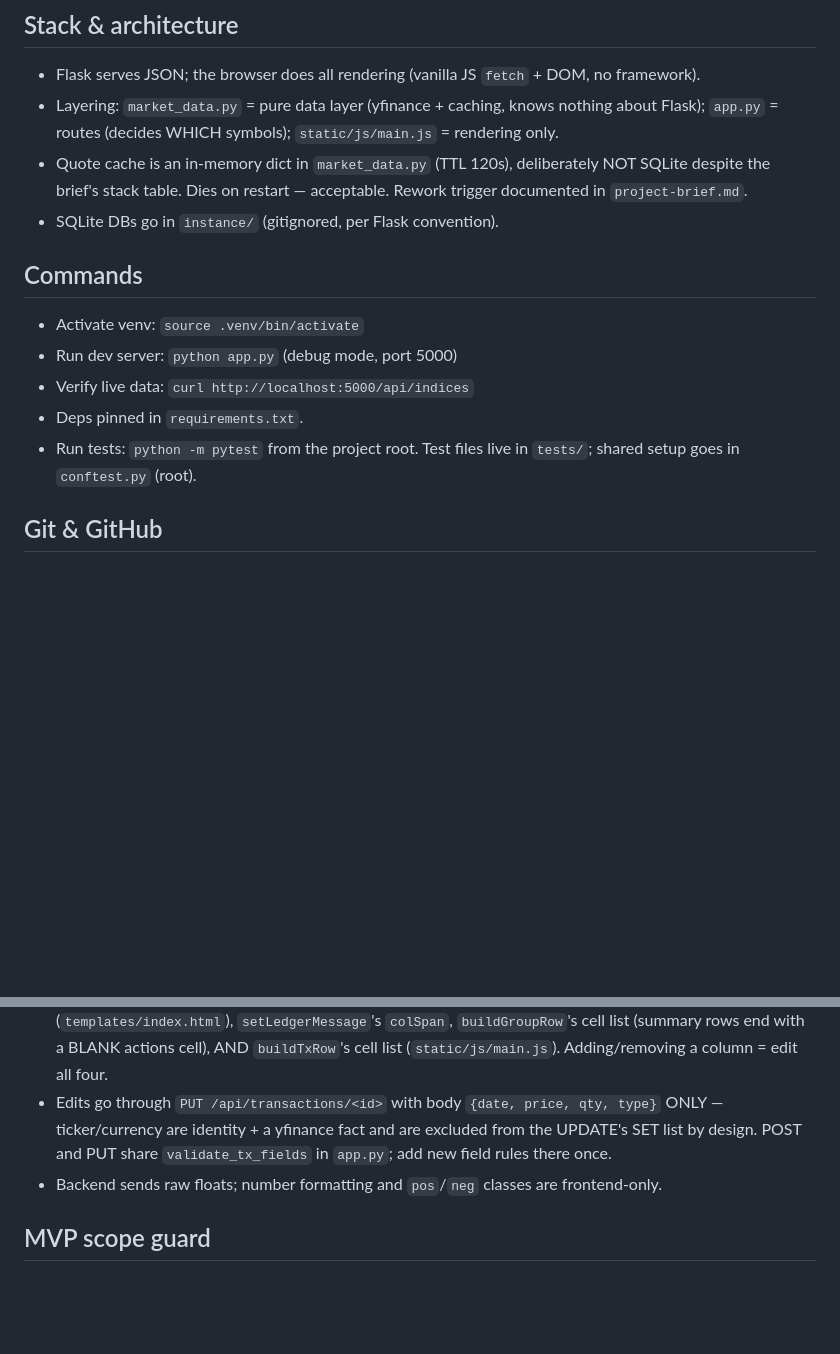
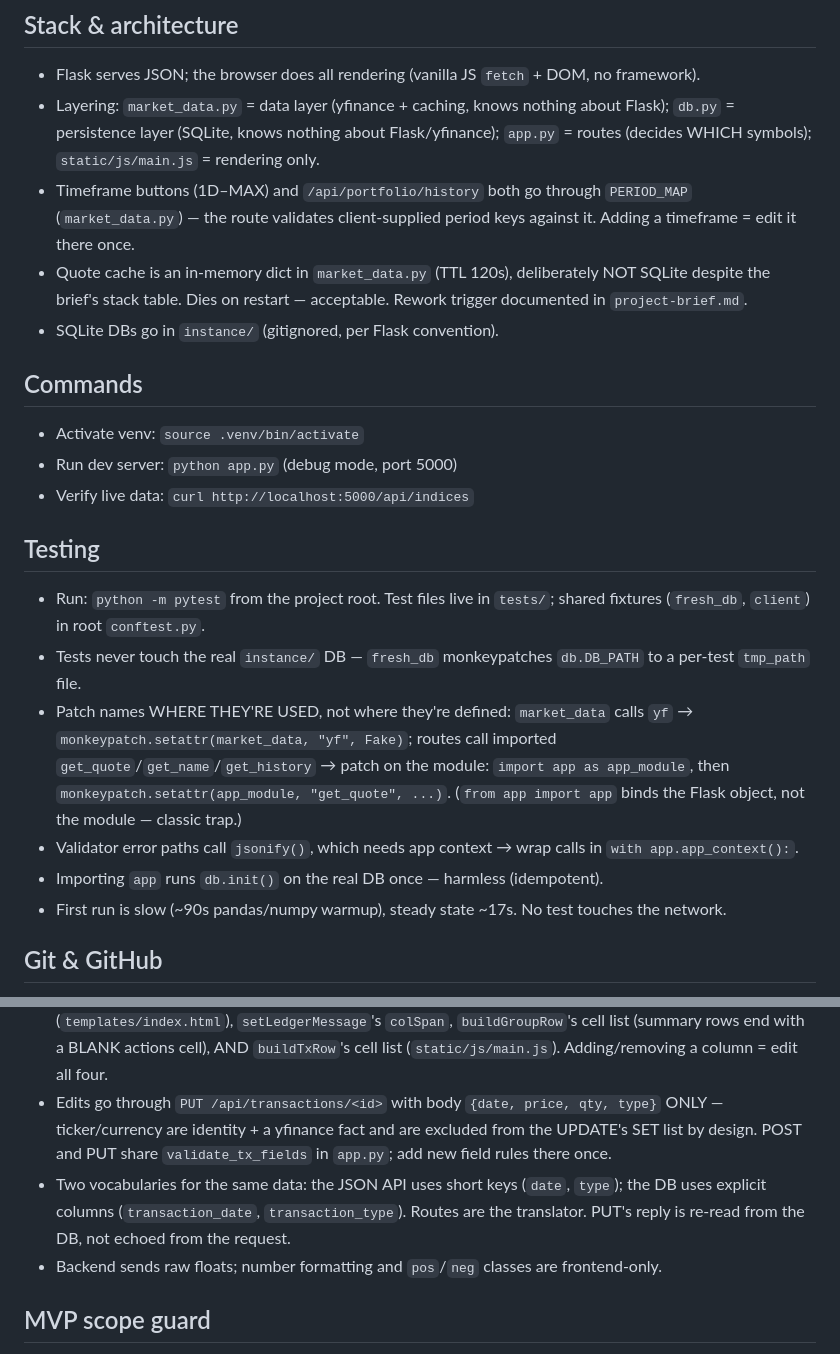
Before and after one commit to ChristopheAwad/portfoliarr, a Markdown page: AGENTS.md, 2 parts joined by grey strips. GitHub-like rendering; blank space fills up the shorter version.

Commit message:
Update AGENTS.md: db.py layering, PERIOD_MAP rule, testing section

```diff
--- a/AGENTS.md
+++ b/AGENTS.md
@@ -7,7 +7,8 @@
 
 ## Stack & architecture
 - Flask serves JSON; the browser does all rendering (vanilla JS `fetch` + DOM, no framework).
-- Layering: `market_data.py` = pure data layer (yfinance + caching, knows nothing about Flask); `app.py` = routes (decides WHICH symbols); `static/js/main.js` = rendering only.
+- Layering: `market_data.py` = data layer (yfinance + caching, knows nothing about Flask); `db.py` = persistence layer (SQLite, knows nothing about Flask/yfinance); `app.py` = routes (decides WHICH symbols); `static/js/main.js` = rendering only.
+- Timeframe buttons (1D–MAX) and `/api/portfolio/history` both go through `PERIOD_MAP` (`market_data.py`) — the route validates client-supplied period keys against it. Adding a timeframe = edit it there once.
 - Quote cache is an in-memory dict in `market_data.py` (TTL 120s), deliberately NOT SQLite despite the brief's stack table. Dies on restart — acceptable. Rework trigger documented in `project-brief.md`.
 - SQLite DBs go in `instance/` (gitignored, per Flask convention).
 
@@ -15,8 +16,14 @@
 - Activate venv: `source .venv/bin/activate`
 - Run dev server: `python app.py` (debug mode, port 5000)
 - Verify live data: `curl http://localhost:5000/api/indices`
-- Deps pinned in `requirements.txt`.
-- Run tests: `python -m pytest` from the project root. Test files live in `tests/`; shared setup goes in `conftest.py` (root).
+
+## Testing
+- Run: `python -m pytest` from the project root. Test files live in `tests/`; shared fixtures (`fresh_db`, `client`) in root `conftest.py`.
+- Tests never touch the real `instance/` DB — `fresh_db` monkeypatches `db.DB_PATH` to a per-test `tmp_path` file.
+- Patch names WHERE THEY'RE USED, not where they're defined: `market_data` calls `yf` → `monkeypatch.setattr(market_data, "yf", Fake)`; routes call imported `get_quote`/`get_name`/`get_history` → patch on the module: `import app as app_module`, then `monkeypatch.setattr(app_module, "get_quote", ...)`. (`from app import app` binds the Flask object, not the module — classic trap.)
+- Validator error paths call `jsonify()`, which needs app context → wrap calls in `with app.app_context():`.
+- Importing `app` runs `db.init()` on the real DB once — harmless (idempotent).
+- First run is slow (~90s pandas/numpy warmup), steady state ~17s. No test touches the network.
 
 ## Git & GitHub
 - Repo: `ChristopheAwad/portfoliarr`, remote `origin` over HTTPS. Default branch `main` tracks `origin/main` — plain `git push` / `git pull` just work.
@@ -28,6 +35,7 @@
 - `/api/indices` returns successes only (failed symbols absent); `503` only when ALL symbols fail; frontend gap-fills missing chips with "—". Keep both sides in sync.
 - Ledger table column count (11, incl. the trailing actions column) lives in FOUR places: the `<th>` row (`templates/index.html`), `setLedgerMessage`'s `colSpan`, `buildGroupRow`'s cell list (summary rows end with a BLANK actions cell), AND `buildTxRow`'s cell list (`static/js/main.js`). Adding/removing a column = edit all four.
 - Edits go through `PUT /api/transactions/<id>` with body `{date, price, qty, type}` ONLY — ticker/currency are identity + a yfinance fact and are excluded from the UPDATE's SET list by design. POST and PUT share `validate_tx_fields` in `app.py`; add new field rules there once.
+- Two vocabularies for the same data: the JSON API uses short keys (`date`, `type`); the DB uses explicit columns (`transaction_date`, `transaction_type`). Routes are the translator. PUT's reply is re-read from the DB, not echoed from the request.
 - Backend sends raw floats; number formatting and `pos`/`neg` classes are frontend-only.
 
 ## MVP scope guard
```
